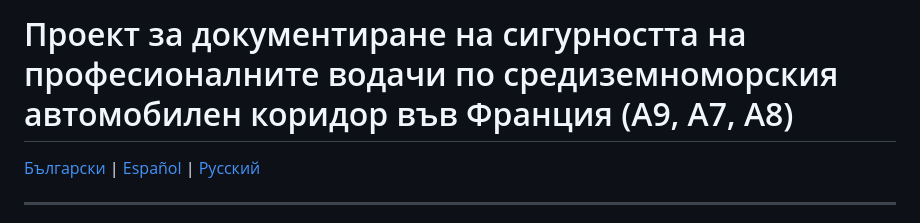
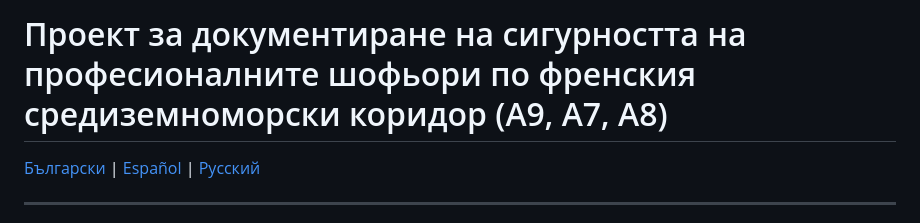
Before and after one commit to IceVeritas/aires-pl-a7-a8-a9, a Markdown page: README.md, the part around the change. Rendered like a GitHub page.

```diff
--- a/README.md
+++ b/README.md
@@ -1,4 +1,4 @@
-# Проект за документиране на сигурността на професионалните водачи по средиземноморския автомобилен коридор във Франция (A9, A7, A8)
+# Проект за документиране на сигурността на професионалните шофьори по френския средиземноморски коридор (A9, A7, A8)
 
 [Български](./BG) | [Español](./ES) | [Русский](./RU)
 
```
